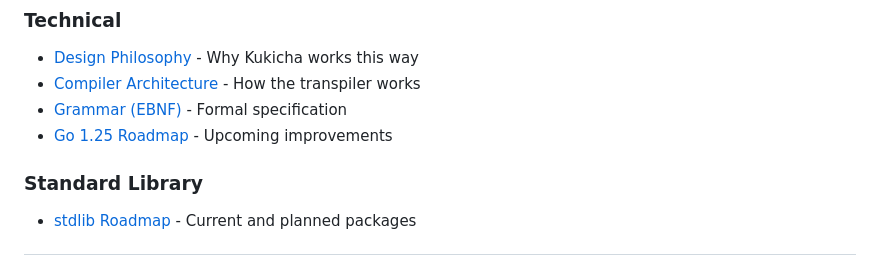
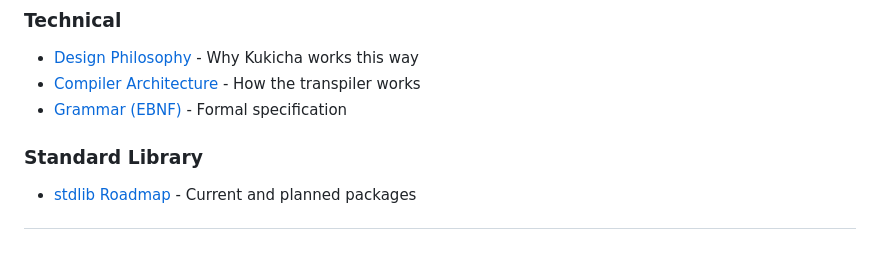
Before and after one commit to duber000/kukicha, a Markdown page: README.md, the part around the change. GitHub-like rendering.

Commit message:
Remove Go 1.25 Roadmap link from README

```diff
--- a/README.md
+++ b/README.md
@@ -232,7 +232,6 @@ See [Contributing Guide](docs/contributing.md) for full details.
 - [Design Philosophy](docs/kukicha-design-philosophy.md) - Why Kukicha works this way
 - [Compiler Architecture](docs/kukicha-compiler-architecture.md) - How the transpiler works
 - [Grammar (EBNF)](docs/kukicha-grammar.ebnf.md) - Formal specification
-- [Go 1.25 Roadmap](docs/go_1.25_roadmap.md) - Upcoming improvements
 
 ### Standard Library
 
```
